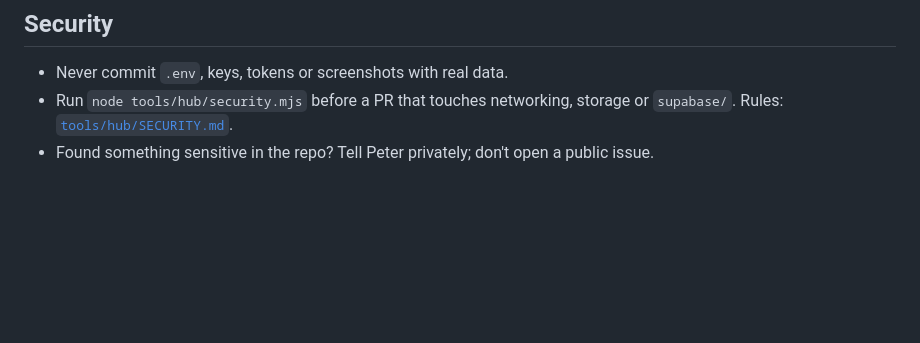
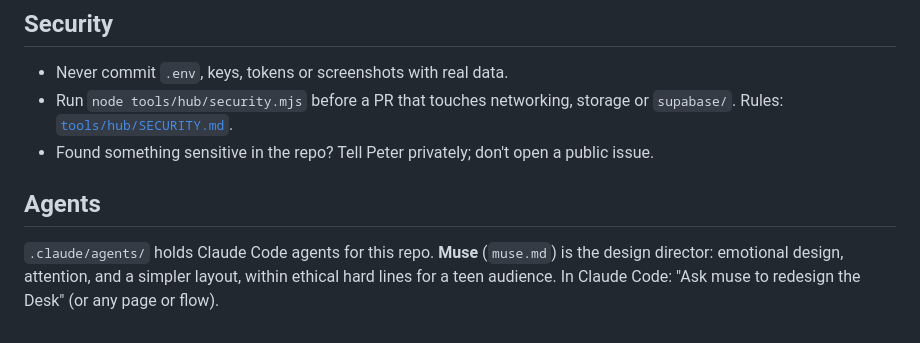
Before and after one commit to peternunley08-ops/brain-navigator, a Markdown page: CONTRIBUTING.md, the part around the change. GitHub-like rendering; blank space fills up the shorter version.

```diff
--- a/CONTRIBUTING.md
+++ b/CONTRIBUTING.md
@@ -80,3 +80,10 @@ tools/hub/    Quality gate (check.mjs), security scan (security.mjs)
 - Run `node tools/hub/security.mjs` before a PR that touches networking,
   storage or `supabase/`. Rules: [`tools/hub/SECURITY.md`](tools/hub/SECURITY.md).
 - Found something sensitive in the repo? Tell Peter privately; don't open a public issue.
+
+## Agents
+
+`.claude/agents/` holds Claude Code agents for this repo. **Muse**
+(`muse.md`) is the design director: emotional design, attention, and a
+simpler layout, within ethical hard lines for a teen audience. In Claude Code:
+"Ask muse to redesign the Desk" (or any page or flow).
```
Also changed, not shown: .claude/agents/muse.md (added, +95 -0 lines).
